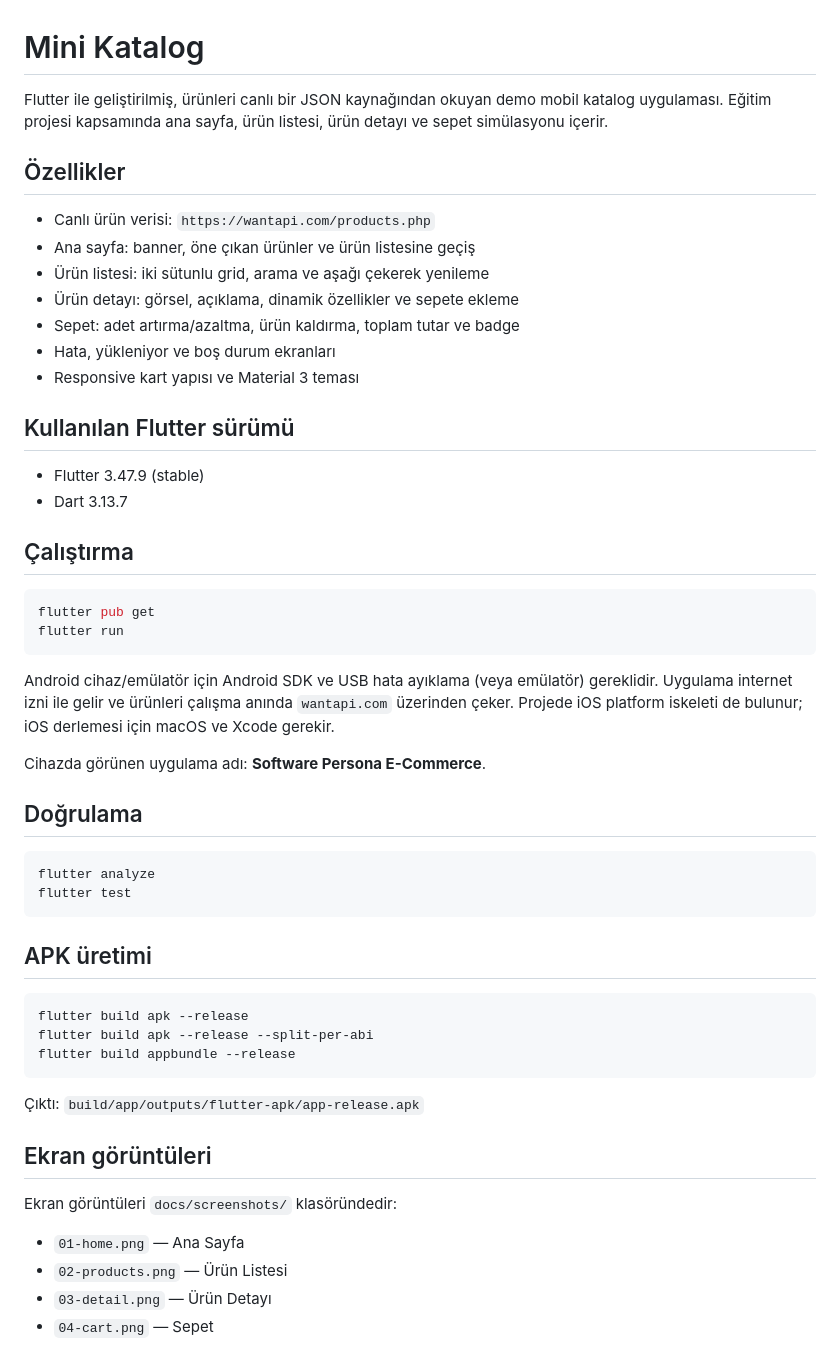
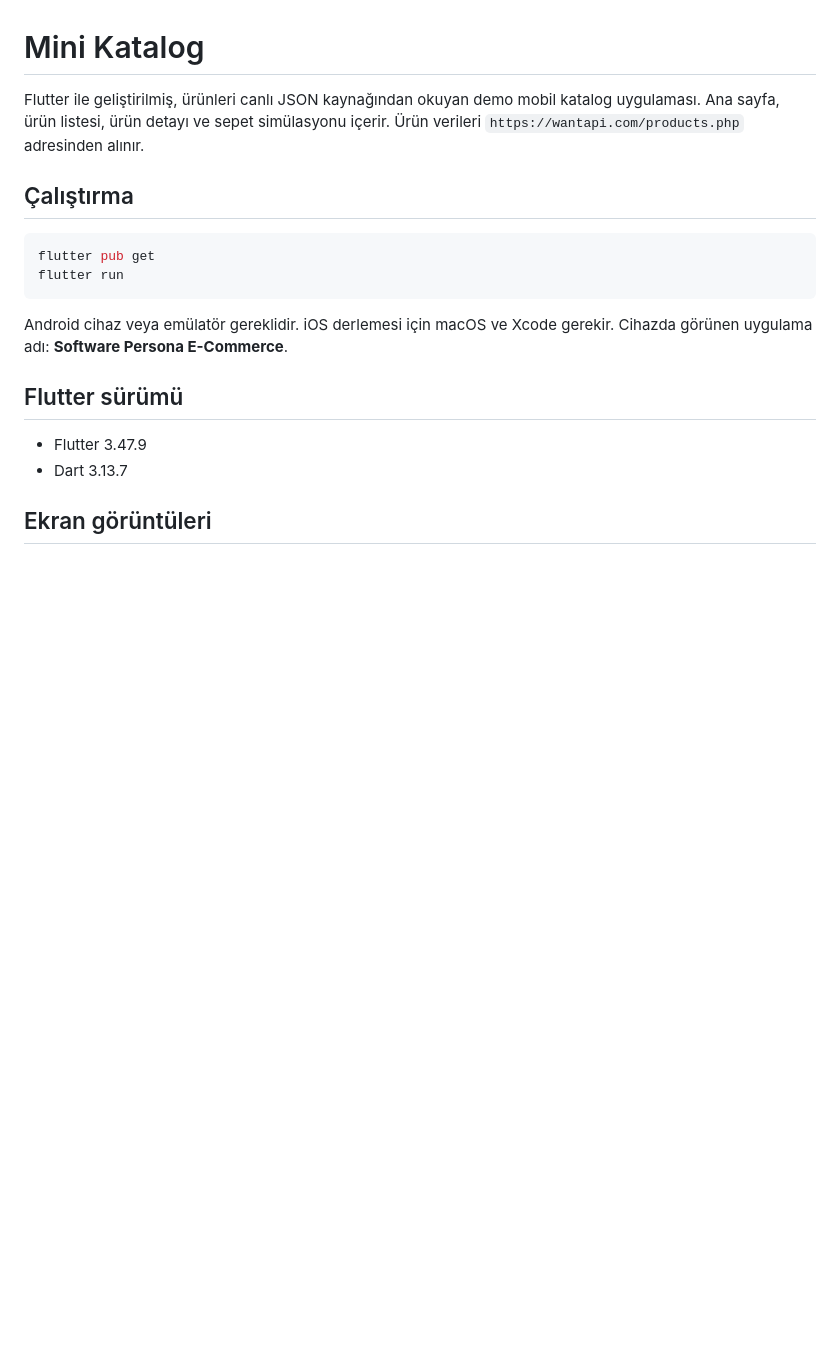
Before and after one commit to samil07kocakavuk/mini-katalog, a Markdown page: README.md, the part around one of its changes. Drawn GitHub-style; blank space fills up the shorter version.

````diff
--- a/README.md
+++ b/README.md
@@ -1,23 +1,8 @@
 # Mini Katalog
 
-Flutter ile geliştirilmiş, ürünleri canlı bir JSON kaynağından okuyan demo
-mobil katalog uygulaması. Eğitim projesi kapsamında ana sayfa, ürün listesi,
-ürün detayı ve sepet simülasyonu içerir.
-
-## Özellikler
-
-- Canlı ürün verisi: `https://wantapi.com/products.php`
-- Ana sayfa: banner, öne çıkan ürünler ve ürün listesine geçiş
-- Ürün listesi: iki sütunlu grid, arama ve aşağı çekerek yenileme
-- Ürün detayı: görsel, açıklama, dinamik özellikler ve sepete ekleme
-- Sepet: adet artırma/azaltma, ürün kaldırma, toplam tutar ve badge
-- Hata, yükleniyor ve boş durum ekranları
-- Responsive kart yapısı ve Material 3 teması
-
-## Kullanılan Flutter sürümü
-
-- Flutter 3.47.9 (stable)
-- Dart 3.13.7
+Flutter ile geliştirilmiş, ürünleri canlı JSON kaynağından okuyan demo mobil
+katalog uygulaması. Ana sayfa, ürün listesi, ürün detayı ve sepet simülasyonu
+içerir. Ürün verileri `https://wantapi.com/products.php` adresinden alınır.
 
 ## Çalıştırma
 
@@ -26,38 +11,15 @@ flutter pub get
 flutter run
 ```
 
-Android cihaz/emülatör için Android SDK ve USB hata ayıklama (veya emülatör)
-gereklidir. Uygulama internet izni ile gelir ve ürünleri çalışma anında
-`wantapi.com` üzerinden çeker. Projede iOS platform iskeleti de bulunur;
-iOS derlemesi için macOS ve Xcode gerekir.
+Android cihaz veya emülatör gereklidir. iOS derlemesi için macOS ve Xcode
+gerekir. Cihazda görünen uygulama adı: **Software Persona E-Commerce**.
 
-Cihazda görünen uygulama adı: **Software Persona E-Commerce**.
+## Flutter sürümü
 
-## Doğrulama
-
-```bash
-flutter analyze
-flutter test
-```
-
-## APK üretimi
-
-```bash
-flutter build apk --release
-flutter build apk --release --split-per-abi
-flutter build appbundle --release
-```
-
-Çıktı: `build/app/outputs/flutter-apk/app-release.apk`
+- Flutter 3.47.9
+- Dart 3.13.7
 
 ## Ekran görüntüleri
-
-Ekran görüntüleri `docs/screenshots/` klasöründedir:
-
-- `01-home.png` — Ana Sayfa
-- `02-products.png` — Ürün Listesi
-- `03-detail.png` — Ürün Detayı
-- `04-cart.png` — Sepet
 
 ![Ana Sayfa](docs/screenshots/01-home.png)
 
````
Also changed, not shown: other parts of README.md (+0 -20 lines), docs/screenshots/01-home.png, docs/screenshots/04-cart.png, 12 other files.
